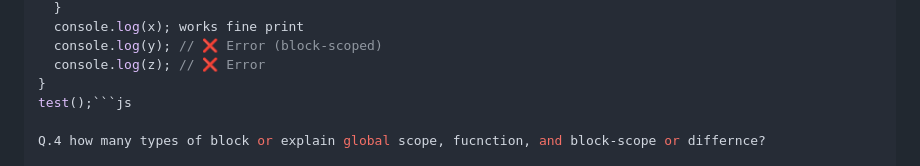
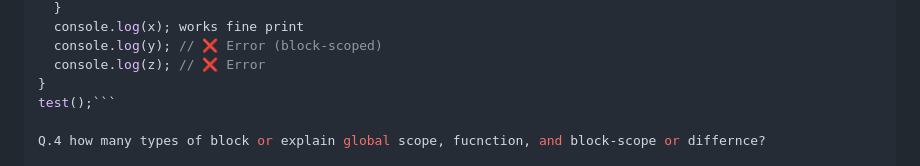
Before and after one commit to sherrymalik-200/JavaScript, a Markdown page: Readme.md, the part around the change. GitHub-like rendering.

````diff
--- a/Readme.md
+++ b/Readme.md
@@ -24,7 +24,7 @@ function test() {
   console.log(y); // ❌ Error (block-scoped)
   console.log(z); // ❌ Error
 }
-test();```js
+test();```
 
 Q.4 how many types of block or explain global scope, fucnction, and block-scope or differnce?
 
````
